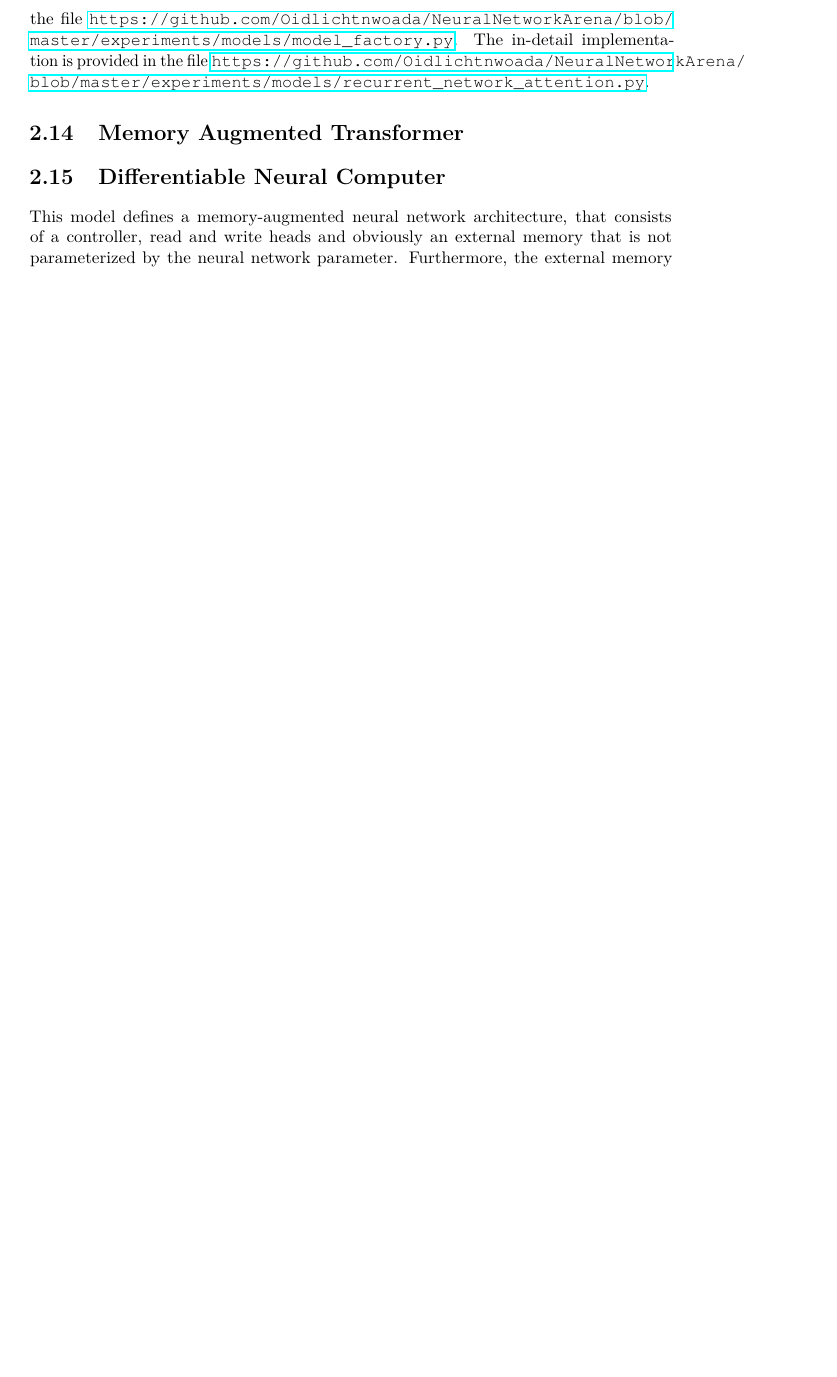
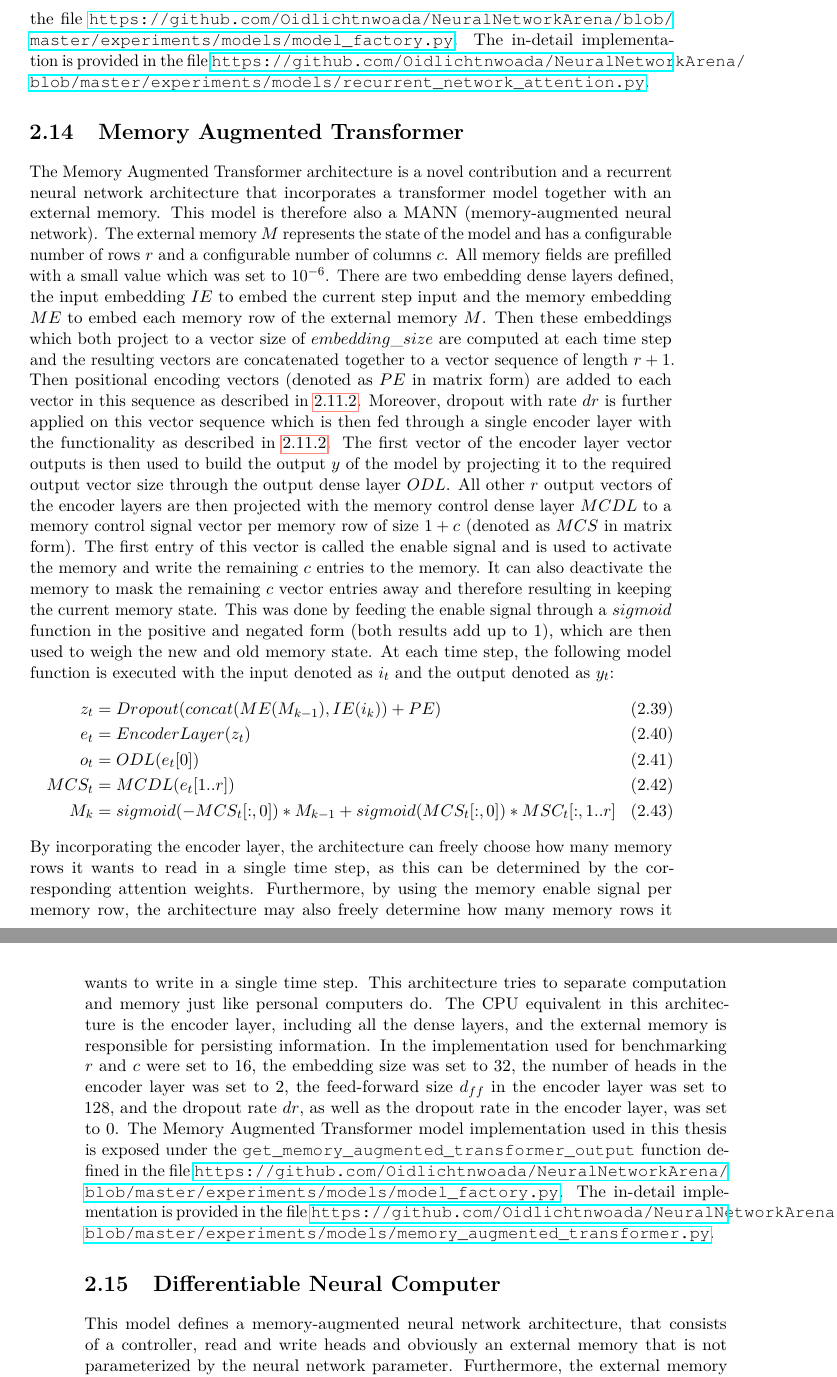
Before and after one commit to Oidlichtnwoada/NeuralNetworkArena, a LaTeX thesis (thesis/thesis.tex): part of page 37 of 60 before the commit and two parts of pages 37 and 38 of 62 after it, the two joined at a grey line, cut so that both start at the same text, the shorter picture padded with empty space. Compiled offline with pdfLaTeX.

Commit message:
added memory augmented transformer to the thesis

```diff
--- a/thesis/thesis.tex
+++ b/thesis/thesis.tex
@@ -779,6 +779,35 @@
     The in-detail implementation is provided in the file \url{https://github.com/Oidlichtnwoada/NeuralNetworkArena/blob/master/experiments/models/recurrent_network_attention.py}.
 
     \section{Memory Augmented Transformer} \label{mat}
+    The Memory Augmented Transformer architecture is a novel contribution and a recurrent neural network architecture that incorporates a transformer model together with an external memory.
+    This model is therefore also a MANN (memory-augmented neural network).
+    The external memory $M$ represents the state of the model and has a configurable number of rows $r$ and a configurable number of columns $c$.
+    All memory fields are prefilled with a small value which was set to $10^{-6}$.
+    There are two embedding dense layers defined, the input embedding $IE$ to embed the current step input and the memory embedding $ME$ to embed each memory row of the external memory $M$.
+    Then these embeddings which both project to a vector size of $embedding\_size$ are computed at each time step and the resulting vectors are concatenated together to a vector sequence of length $r+1$.
+    Then positional encoding vectors (denoted as $PE$ in matrix form) are added to each vector in this sequence as described in \ref{encoder}.
+    Moreover, dropout with rate $dr$ is further applied on this vector sequence which is then fed through a single encoder layer with the functionality as described in \ref{encoder}.
+    The first vector of the encoder layer vector outputs is then used to build the output $y$ of the model by projecting it to the required output vector size through the output dense layer $ODL$.
+    All other $r$ output vectors of the encoder layers are then projected with the memory control dense layer $MCDL$ to a memory control signal vector per memory row of size $1 + c$ (denoted as $MCS$ in matrix form).
+    The first entry of this vector is called the enable signal and is used to activate the memory and write the remaining $c$ entries to the memory.
+    It can also deactivate the memory to mask the remaining $c$ vector entries away and therefore resulting in keeping the current memory state.
+    This was done by feeding the enable signal through a $sigmoid$ function in the positive and negated form (both results add up to $1$), which are then used to weigh the new and old memory state.
+    At each time step, the following model function is executed with the input denoted as $i_t$ and the output denoted as $y_t$:
+    \begin{align}
+    z_t &= Dropout(concat(ME(M_{k-1}), IE(i_k)) + PE) \\
+    e_t &= EncoderLayer(z_t) \\
+    o_t &= ODL(e_t[0]) \\
+    MCS_t &= MCDL(e_t[1..r]) \\
+    M_k &= sigmoid(-MCS_t[:,0]) * M_{k-1} + sigmoid(MCS_t[:,0]) * MSC_t[:,1..r]
+    \end{align}
+    By incorporating the encoder layer, the architecture can freely choose how many memory rows it wants to read in a single time step, as this can be determined by the corresponding attention weights.
+    Furthermore, by using the memory enable signal per memory row, the architecture may also freely determine how many memory rows it wants to write in a single time step.
+    This architecture tries to separate computation and memory just like personal computers do.
+    The CPU equivalent in this architecture is the encoder layer, including all the dense layers, and the external memory is responsible for persisting information.
+    In the implementation used for benchmarking $r$ and $c$ were set to $16$, the embedding size was set to $32$, the number of heads in the encoder layer was set to $2$,
+    the feed-forward size $d_{ff}$ in the encoder layer was set to $128$, and the dropout rate $dr$, as well as the dropout rate in the encoder layer, was set to $0$.
+    The Memory Augmented Transformer model implementation used in this thesis is exposed under the \texttt{get\_memory\_augmented\_transformer\_output} function defined in the file \url{https://github.com/Oidlichtnwoada/NeuralNetworkArena/blob/master/experiments/models/model_factory.py}.
+    The in-detail implementation is provided in the file \url{https://github.com/Oidlichtnwoada/NeuralNetworkArena/blob/master/experiments/models/memory_augmented_transformer.py}.
 
     \section{Differentiable Neural Computer} \label{dnc}
     This model defines a memory-augmented neural network architecture, that consists of a controller, read and write heads and obviously an external memory that is not parameterized by the neural network parameter.
```
Also changed, not shown: thesis/thesis.pdf, thesis/thesis.tex (4 more changed lines).
